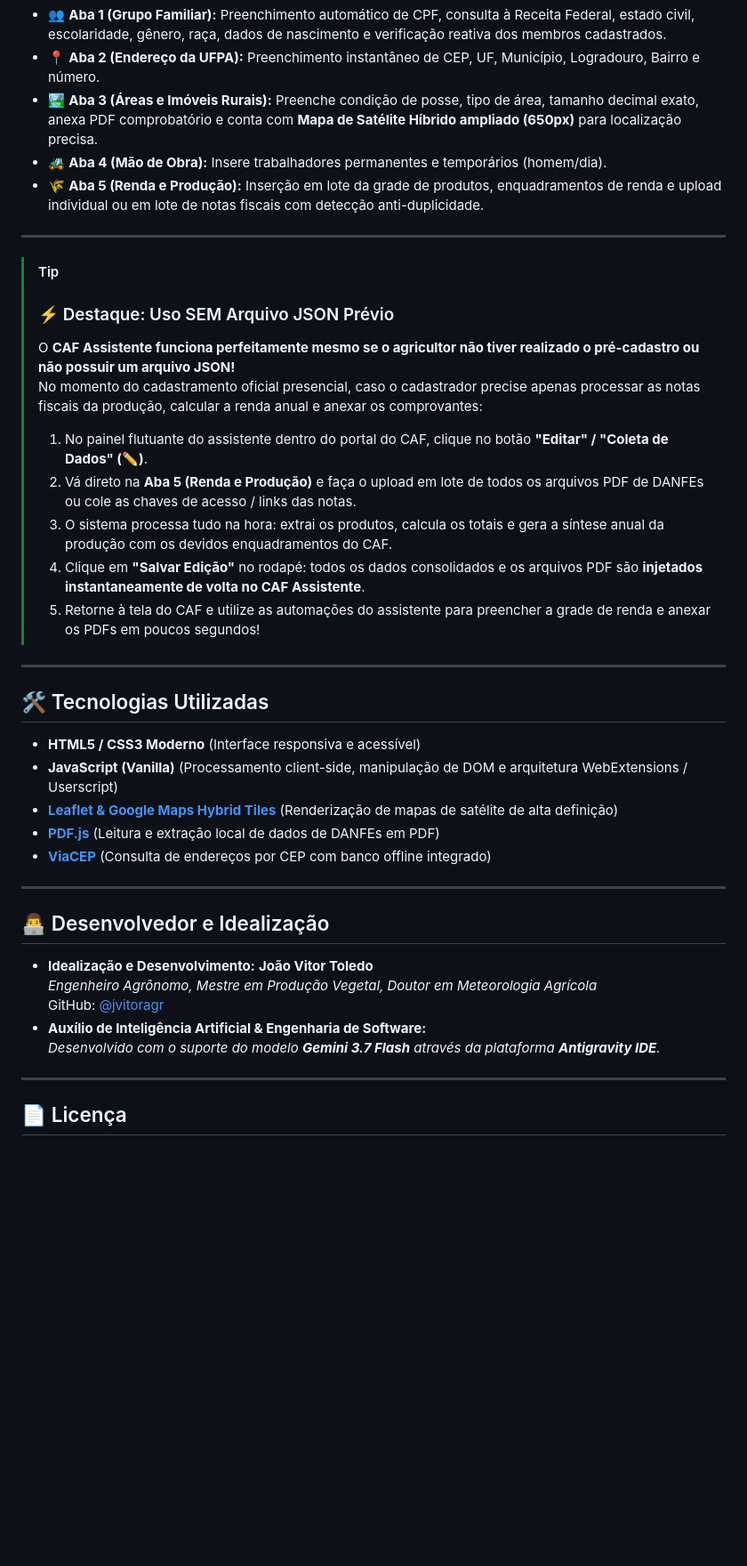
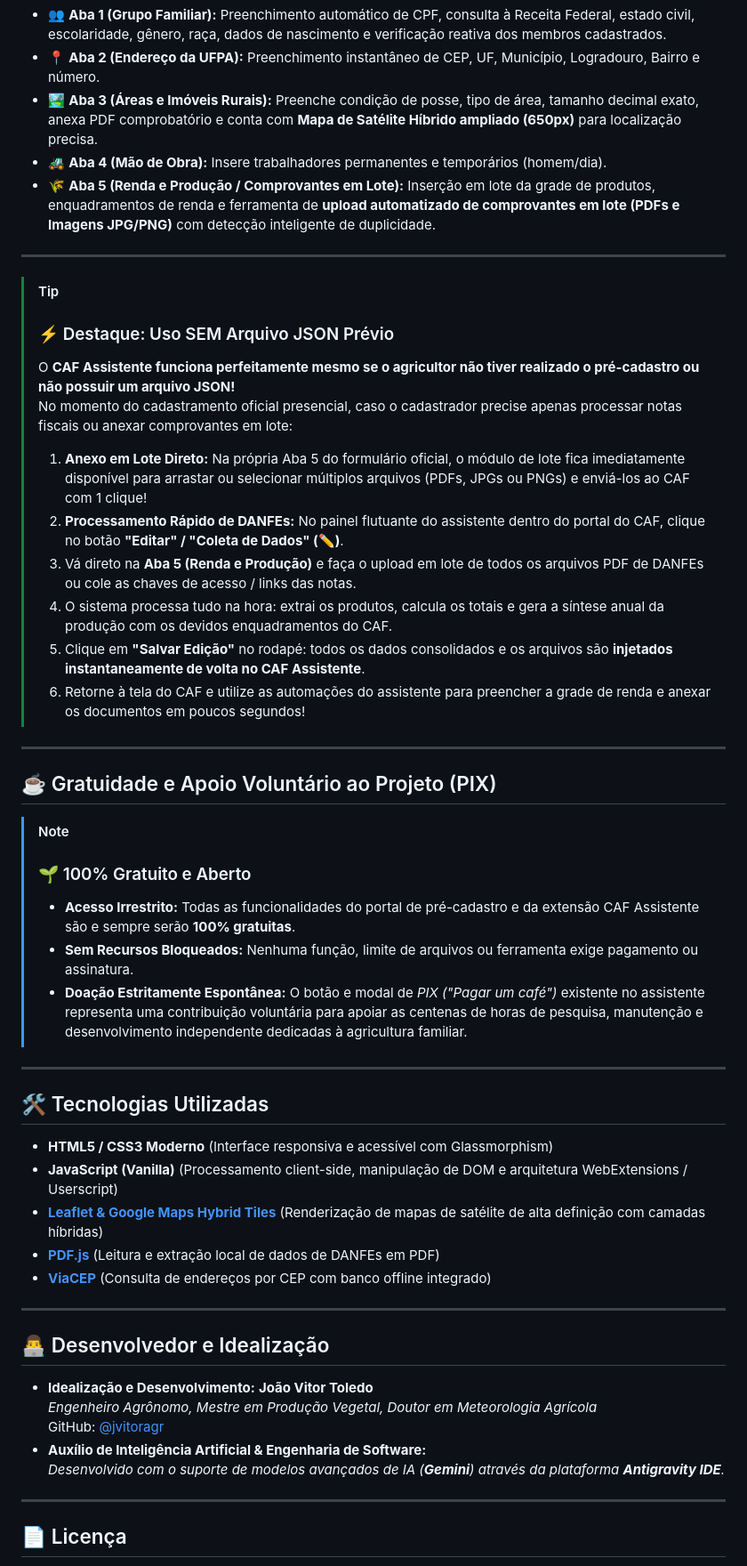
Before and after one commit to jvitoragr/CAF_pre_cadastro, a Markdown page: README.md, the part around one of its changes. Shown at 89% size. Rendered like a GitHub page; blank space fills up the shorter version.

Commit message:
Revise README for clarity and additional details
Updated the README to clarify installation instructions, enhance privacy section, and improve module descriptions.

```diff
--- a/README.md
+++ b/README.md
@@ -74,7 +77,7 @@ Com o assistente instalado e os dados carregados (via arquivo JSON ou via janela
 * 📍 **Aba 2 (Endereço da UFPA):** Preenchimento instantâneo de CEP, UF, Município, Logradouro, Bairro e número.
 * 🏞️ **Aba 3 (Áreas e Imóveis Rurais):** Preenche condição de posse, tipo de área, tamanho decimal exato, anexa PDF comprobatório e conta com **Mapa de Satélite Híbrido ampliado (650px)** para localização precisa.
 * 🚜 **Aba 4 (Mão de Obra):** Insere trabalhadores permanentes e temporários (homem/dia).
-* 🌾 **Aba 5 (Renda e Produção):** Inserção em lote da grade de produtos, enquadramentos de renda e upload individual ou em lote de notas fiscais com detecção anti-duplicidade.
+* 🌾 **Aba 5 (Renda e Produção / Comprovantes em Lote):** Inserção em lote da grade de produtos, enquadramentos de renda e ferramenta de **upload automatizado de comprovantes em lote (PDFs e Imagens JPG/PNG)** com detecção inteligente de duplicidade.
 
 ---
 
@@ -82,21 +85,32 @@ Com o assistente instalado e os dados carregados (via arquivo JSON ou via janela
 > ### ⚡ Destaque: Uso SEM Arquivo JSON Prévio
 >
 > O **CAF Assistente funciona perfeitamente mesmo se o agricultor não tiver realizado o pré-cadastro ou não possuir um arquivo JSON!**
-> No momento do cadastramento oficial presencial, caso o cadastrador precise apenas processar as notas fiscais da produção, calcular a renda anual e anexar os comprovantes:
+> No momento do cadastramento oficial presencial, caso o cadastrador precise apenas processar notas fiscais ou anexar comprovantes em lote:
 >
-> 1. No painel flutuante do assistente dentro do portal do CAF, clique no botão **"Editar" / "Coleta de Dados" (✏️)**.
-> 2. Vá direto na **Aba 5 (Renda e Produção)** e faça o upload em lote de todos os arquivos PDF de DANFEs ou cole as chaves de acesso / links das notas.
-> 3. O sistema processa tudo na hora: extrai os produtos, calcula os totais e gera a síntese anual da produção com os devidos enquadramentos do CAF.
-> 4. Clique em **"Salvar Edição"** no rodapé: todos os dados consolidados e os arquivos PDF são **injetados instantaneamente de volta no CAF Assistente**.
-> 5. Retorne à tela do CAF e utilize as automações do assistente para preencher a grade de renda e anexar os PDFs em poucos segundos!
+> 1. **Anexo em Lote Direto:** Na própria Aba 5 do formulário oficial, o módulo de lote fica imediatamente disponível para arrastar ou selecionar múltiplos arquivos (PDFs, JPGs ou PNGs) e enviá-los ao CAF com 1 clique!
+> 2. **Processamento Rápido de DANFEs:** No painel flutuante do assistente dentro do portal do CAF, clique no botão **"Editar" / "Coleta de Dados" (✏️)**.
+> 3. Vá direto na **Aba 5 (Renda e Produção)** e faça o upload em lote de todos os arquivos PDF de DANFEs ou cole as chaves de acesso / links das notas.
+> 4. O sistema processa tudo na hora: extrai os produtos, calcula os totais e gera a síntese anual da produção com os devidos enquadramentos do CAF.
+> 5. Clique em **"Salvar Edição"** no rodapé: todos os dados consolidados e os arquivos são **injetados instantaneamente de volta no CAF Assistente**.
+> 6. Retorne à tela do CAF e utilize as automações do assistente para preencher a grade de renda e anexar os documentos em poucos segundos!
+
+---
+
+## ☕ Gratuidade e Apoio Voluntário ao Projeto (PIX)
+
+> [!NOTE]
+> ### 🌱 100% Gratuito e Aberto
+> * **Acesso Irrestrito:** Todas as funcionalidades do portal de pré-cadastro e da extensão CAF Assistente são e sempre serão **100% gratuitas**.
+> * **Sem Recursos Bloqueados:** Nenhuma função, limite de arquivos ou ferramenta exige pagamento ou assinatura.
+> * **Doação Estritamente Espontânea:** O botão e modal de *PIX ("Pagar um café")* existente no assistente representa uma contribuição voluntária para apoiar as centenas de horas de pesquisa, manutenção e desenvolvimento independente dedicadas à agricultura familiar.
 
 ---
 
 ## 🛠️ Tecnologias Utilizadas
 
-* **HTML5 / CSS3 Moderno** (Interface responsiva e acessível)
+* **HTML5 / CSS3 Moderno** (Interface responsiva e acessível com Glassmorphism)
 * **JavaScript (Vanilla)** (Processamento client-side, manipulação de DOM e arquitetura WebExtensions / Userscript)
-* **[Leaflet & Google Maps Hybrid Tiles](https://leafletjs.com/)** (Renderização de mapas de satélite de alta definição)
+* **[Leaflet & Google Maps Hybrid Tiles](https://leafletjs.com/)** (Renderização de mapas de satélite de alta definição com camadas híbridas)
 * **[PDF.js](https://mozilla.github.io/pdf.js/)** (Leitura e extração local de dados de DANFEs em PDF)
 * **[ViaCEP](https://viacep.com.br/)** (Consulta de endereços por CEP com banco offline integrado)
 
@@ -108,7 +122,7 @@ Com o assistente instalado e os dados carregados (via arquivo JSON ou via janela
   *Engenheiro Agrônomo, Mestre em Produção Vegetal, Doutor em Meteorologia Agrícola*
   GitHub: [@jvitoragr](https://github.com/jvitoragr)
 * **Auxílio de Inteligência Artificial & Engenharia de Software:**
-  *Desenvolvido com o suporte do modelo **Gemini 3.7 Flash** através da plataforma **Antigravity IDE**.*
+  *Desenvolvido com o suporte de modelos avançados de IA (**Gemini**) através da plataforma **Antigravity IDE**.*
 
 ---
 
```
Also changed, not shown: other parts of README.md (+9 -6 lines).
